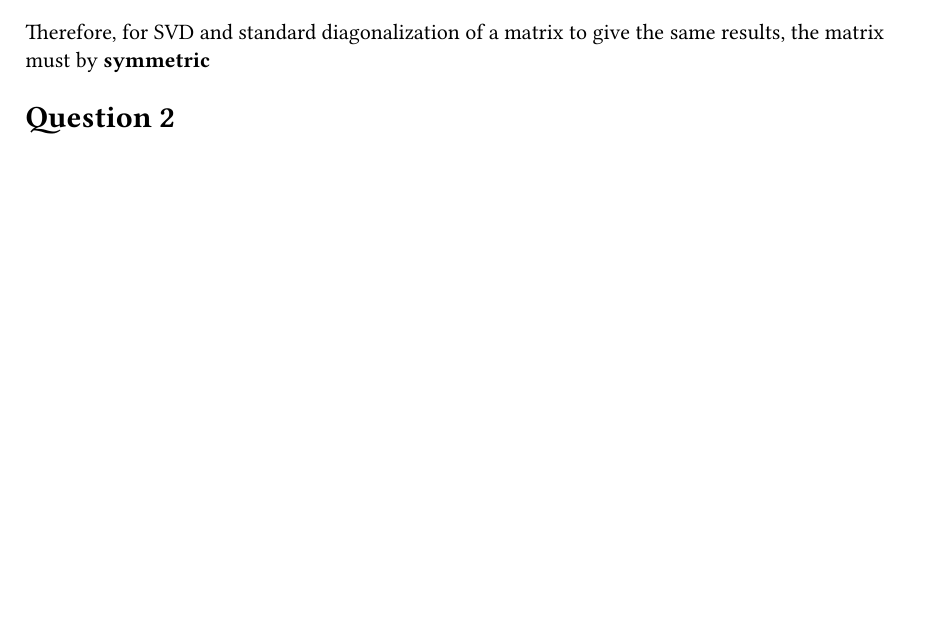
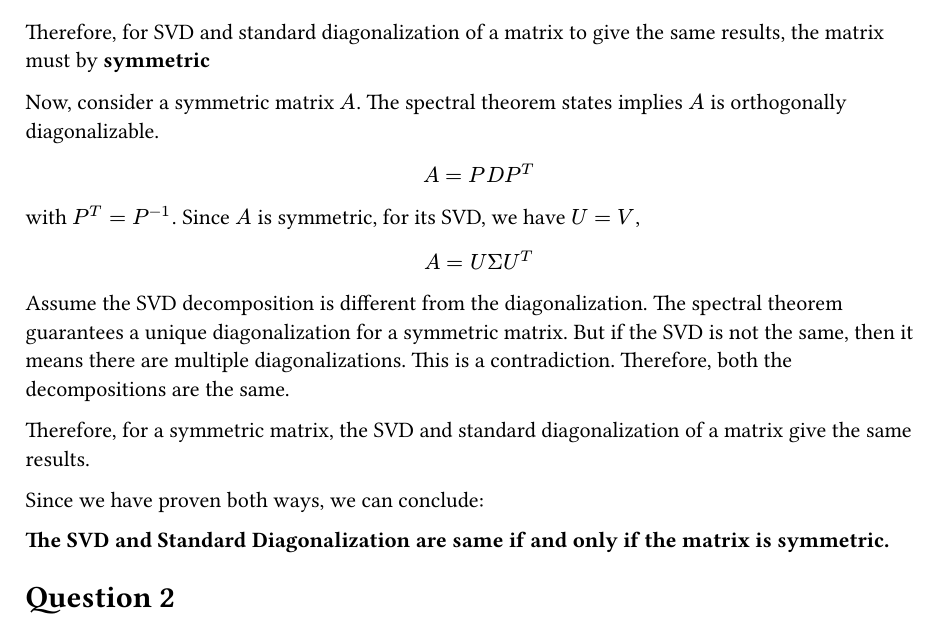
Before and after one commit to PraneethJain/Science-2, a Typst document (Assignment-1/2022101093_Assignment_1.typ): part of page 3 of 3 before the commit and part of page 3 of 4 after it, cut so that both start at the same text, the shorter picture padded with empty space. The pictures show the PDF file Assignment-1/2022101093_Assignment_1.pdf that the author committed with the source.

Commit message:
q1 other way proof

```diff
--- a/Assignment-1/2022101093_Assignment_1.typ
+++ b/Assignment-1/2022101093_Assignment_1.typ
@@ -100,6 +100,18 @@ $ A^T = A $
 
 Therefore, for SVD and standard diagonalization of a matrix to give the same results, the matrix must by *symmetric*
 
+Now, consider a symmetric matrix $A$. The spectral theorem states implies $A$ is orthogonally diagonalizable.
+$ A = P D P^T $
+with $P^T = P^(-1)$. Since $A$ is symmetric, for its SVD, we have $U = V$,
+$ A = U Sigma U^T $
+Assume the SVD decomposition is different from the diagonalization. The spectral theorem guarantees a unique diagonalization for a symmetric matrix. But if the SVD is not the same, then it means there are multiple diagonalizations. This is a contradiction. Therefore, both the decompositions are the same.
+
+Therefore, for a symmetric matrix, the SVD and standard diagonalization of a matrix give the same results.
+
+Since we have proven both ways, we can conclude:
+
+*The SVD and Standard Diagonalization are same if and only if the matrix is symmetric.*
+
 = Question 2
 == (a)
 Kinetic Energy T = $1/2 m dot(x)^2 + 1/2 m dot(y)^2$
```
Also changed, not shown: Assignment-1/2022101093_Assignment_1.pdf.
